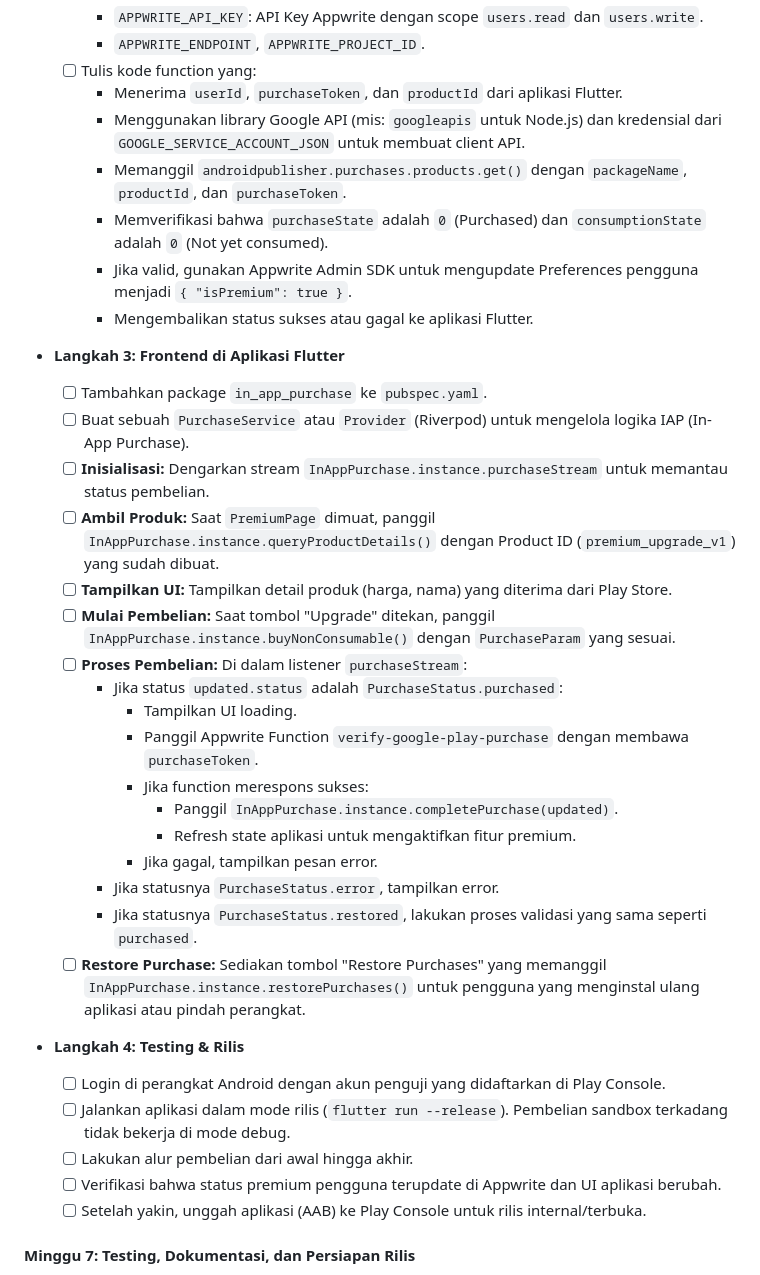
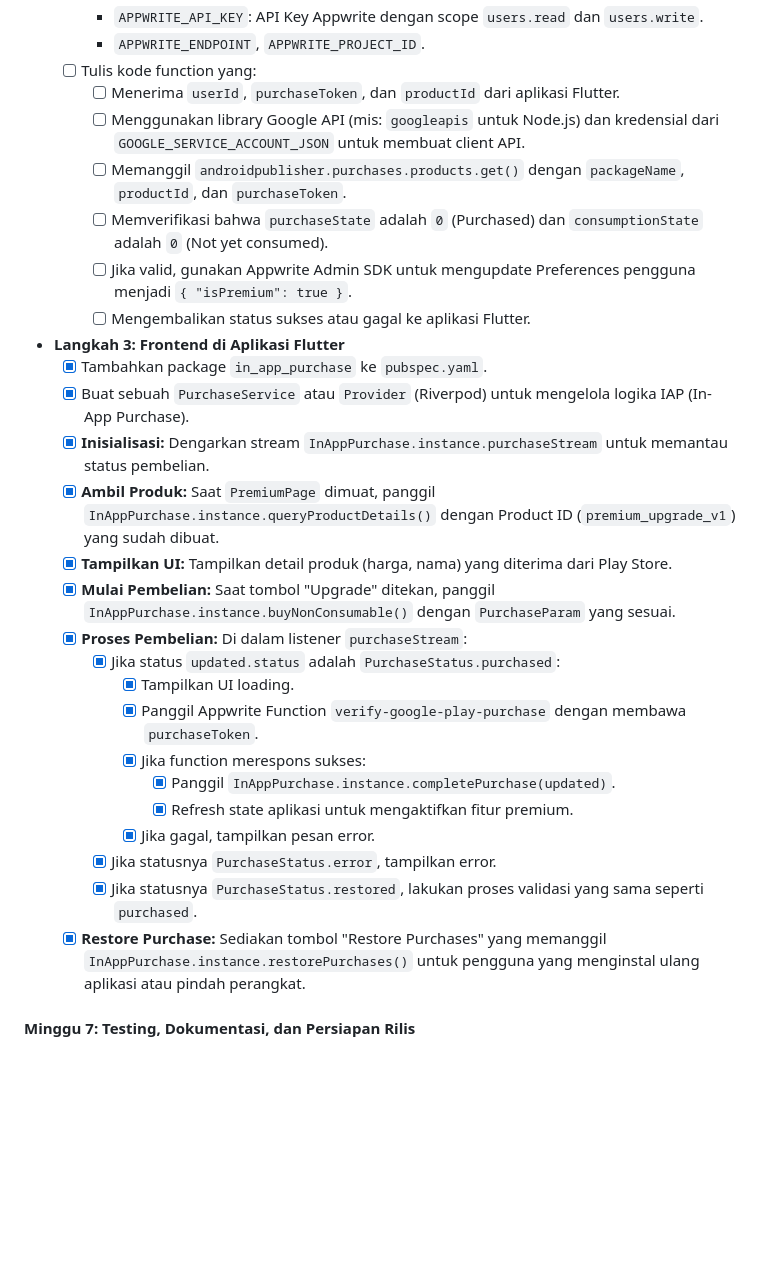
Before and after one commit to azharmlnf/inventory-apps, a Markdown page: Checklist_Timeline_Sprint_MVP.md, the part around one of its changes. GitHub-like rendering; blank space fills up the shorter version.

Commit message:
update checklist

```diff
--- a/Checklist_Timeline_Sprint_MVP.md
+++ b/Checklist_Timeline_Sprint_MVP.md
@@ -83,38 +74,31 @@
         *   `APPWRITE_API_KEY`: API Key Appwrite dengan scope `users.read` dan `users.write`.
         *   `APPWRITE_ENDPOINT`, `APPWRITE_PROJECT_ID`.
     *   [ ] Tulis kode function yang:
-        *   Menerima `userId`, `purchaseToken`, dan `productId` dari aplikasi Flutter.
-        *   Menggunakan library Google API (mis: `googleapis` untuk Node.js) dan kredensial dari `GOOGLE_SERVICE_ACCOUNT_JSON` untuk membuat client API.
-        *   Memanggil `androidpublisher.purchases.products.get()` dengan `packageName`, `productId`, dan `purchaseToken`.
-        *   Memverifikasi bahwa `purchaseState` adalah `0` (Purchased) dan `consumptionState` adalah `0` (Not yet consumed).
-        *   Jika valid, gunakan Appwrite Admin SDK untuk mengupdate Preferences pengguna menjadi `{ "isPremium": true }`.
-        *   Mengembalikan status sukses atau gagal ke aplikasi Flutter.
+        *   [ ] Menerima `userId`, `purchaseToken`, dan `productId` dari aplikasi Flutter.
+        *   [ ] Menggunakan library Google API (mis: `googleapis` untuk Node.js) dan kredensial dari `GOOGLE_SERVICE_ACCOUNT_JSON` untuk membuat client API.
+        *   [ ] Memanggil `androidpublisher.purchases.products.get()` dengan `packageName`, `productId`, dan `purchaseToken`.
+        *   [ ] Memverifikasi bahwa `purchaseState` adalah `0` (Purchased) dan `consumptionState` adalah `0` (Not yet consumed).
+        *   [ ] Jika valid, gunakan Appwrite Admin SDK untuk mengupdate Preferences pengguna menjadi `{ "isPremium": true }`.
+        *   [ ] Mengembalikan status sukses atau gagal ke aplikasi Flutter.
 
 *   **Langkah 3: Frontend di Aplikasi Flutter**
-    *   [ ] Tambahkan package `in_app_purchase` ke `pubspec.yaml`.
-    *   [ ] Buat sebuah `PurchaseService` atau `Provider` (Riverpod) untuk mengelola logika IAP (In-App Purchase).
-    *   [ ] **Inisialisasi:** Dengarkan stream `InAppPurchase.instance.purchaseStream` untuk memantau status pembelian.
-    *   [ ] **Ambil Produk:** Saat `PremiumPage` dimuat, panggil `InAppPurchase.instance.queryProductDetails()` dengan Product ID (`premium_upgrade_v1`) yang sudah dibuat.
-    *   [ ] **Tampilkan UI:** Tampilkan detail produk (harga, nama) yang diterima dari Play Store.
-    *   [ ] **Mulai Pembelian:** Saat tombol "Upgrade" ditekan, panggil `InAppPurchase.instance.buyNonConsumable()` dengan `PurchaseParam` yang sesuai.
-    *   [ ] **Proses Pembelian:** Di dalam listener `purchaseStream`:
-        *   Jika status `updated.status` adalah `PurchaseStatus.purchased`:
-            *   Tampilkan UI loading.
-            *   Panggil Appwrite Function `verify-google-play-purchase` dengan membawa `purchaseToken`.
-            *   Jika function merespons sukses:
-                *   Panggil `InAppPurchase.instance.completePurchase(updated)`.
-                *   Refresh state aplikasi untuk mengaktifkan fitur premium.
-            *   Jika gagal, tampilkan pesan error.
-        *   Jika statusnya `PurchaseStatus.error`, tampilkan error.
-        *   Jika statusnya `PurchaseStatus.restored`, lakukan proses validasi yang sama seperti `purchased`.
-    *   [ ] **Restore Purchase:** Sediakan tombol "Restore Purchases" yang memanggil `InAppPurchase.instance.restorePurchases()` untuk pengguna yang menginstal ulang aplikasi atau pindah perangkat.
-
-*   **Langkah 4: Testing & Rilis**
-    *   [ ] Login di perangkat Android dengan akun penguji yang didaftarkan di Play Console.
-    *   [ ] Jalankan aplikasi dalam mode rilis (`flutter run --release`). Pembelian sandbox terkadang tidak bekerja di mode debug.
-    *   [ ] Lakukan alur pembelian dari awal hingga akhir.
-    *   [ ] Verifikasi bahwa status premium pengguna terupdate di Appwrite dan UI aplikasi berubah.
-    *   [ ] Setelah yakin, unggah aplikasi (AAB) ke Play Console untuk rilis internal/terbuka.
+    *   [x] Tambahkan package `in_app_purchase` ke `pubspec.yaml`.
+    *   [x] Buat sebuah `PurchaseService` atau `Provider` (Riverpod) untuk mengelola logika IAP (In-App Purchase).
+    *   [x] **Inisialisasi:** Dengarkan stream `InAppPurchase.instance.purchaseStream` untuk memantau status pembelian.
+    *   [x] **Ambil Produk:** Saat `PremiumPage` dimuat, panggil `InAppPurchase.instance.queryProductDetails()` dengan Product ID (`premium_upgrade_v1`) yang sudah dibuat.
+    *   [x] **Tampilkan UI:** Tampilkan detail produk (harga, nama) yang diterima dari Play Store.
+    *   [x] **Mulai Pembelian:** Saat tombol "Upgrade" ditekan, panggil `InAppPurchase.instance.buyNonConsumable()` dengan `PurchaseParam` yang sesuai.
+    *   [x] **Proses Pembelian:** Di dalam listener `purchaseStream`:
+        *   [x] Jika status `updated.status` adalah `PurchaseStatus.purchased`:
+            *   [x] Tampilkan UI loading.
+            *   [x] Panggil Appwrite Function `verify-google-play-purchase` dengan membawa `purchaseToken`.
+            *   [x] Jika function merespons sukses:
+                *   [x] Panggil `InAppPurchase.instance.completePurchase(updated)`.
+                *   [x] Refresh state aplikasi untuk mengaktifkan fitur premium.
+            *   [x] Jika gagal, tampilkan pesan error.
+        *   [x] Jika statusnya `PurchaseStatus.error`, tampilkan error.
+        *   [x] Jika statusnya `PurchaseStatus.restored`, lakukan proses validasi yang sama seperti `purchased`.
+    *   [x] **Restore Purchase:** Sediakan tombol "Restore Purchases" yang memanggil `InAppPurchase.instance.restorePurchases()` untuk pengguna yang menginstal ulang aplikasi atau pindah perangkat.
 
 #### Minggu 7: Testing, Dokumentasi, dan Persiapan Rilis
 *   **Testing:**
```
Also changed, not shown: other parts of Checklist_Timeline_Sprint_MVP.md (+5 -14 lines).
